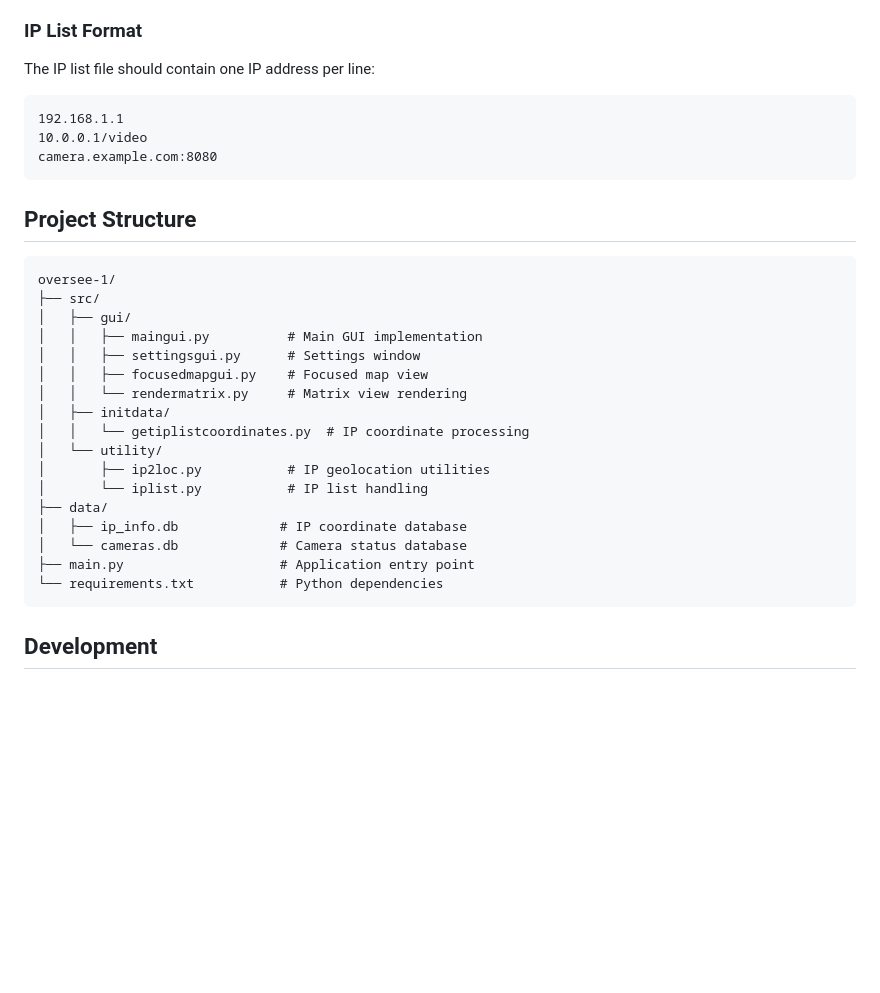
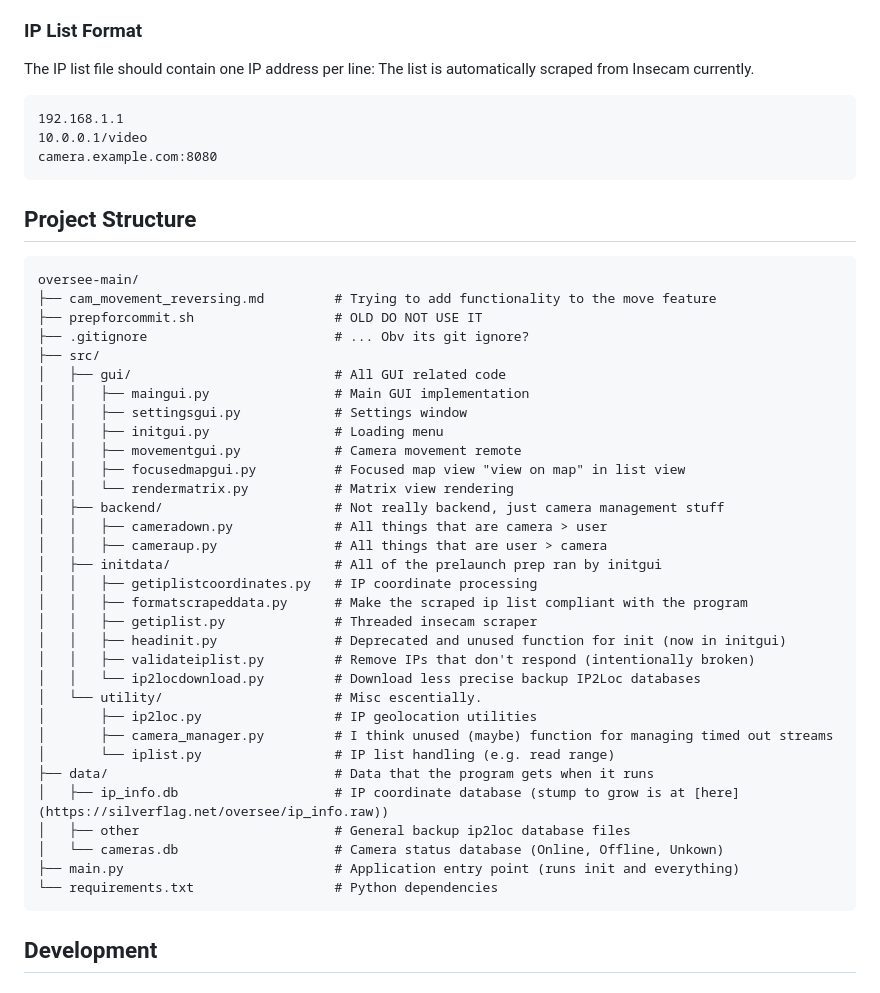
Before and after one commit to YetAnotherNotHacking/oversee, a Markdown page: README.md, the part around the change. Rendered like a GitHub page; blank space fills up the shorter version.

Commit message:
update the information

````diff
--- a/README.md
+++ b/README.md
@@ -45,6 +45,7 @@ The `settings.py` file contains important configuration options:
 
 ### IP List Format
 The IP list file should contain one IP address per line:
+The list is automatically scraped from Insecam currently.
 ```
 192.168.1.1
 10.0.0.1/video
@@ -54,23 +55,38 @@ camera.example.com:8080
 ## Project Structure
 
 ```
-oversee-1/
+oversee-main/
+├── cam_movement_reversing.md         # Trying to add functionality to the move feature
+├── prepforcommit.sh                  # OLD DO NOT USE IT
+├── .gitignore                        # ... Obv its git ignore?
 ├── src/
-│   ├── gui/
-│   │   ├── maingui.py          # Main GUI implementation
-│   │   ├── settingsgui.py      # Settings window
-│   │   ├── focusedmapgui.py    # Focused map view
-│   │   └── rendermatrix.py     # Matrix view rendering
-│   ├── initdata/
-│   │   └── getiplistcoordinates.py  # IP coordinate processing
-│   └── utility/
-│       ├── ip2loc.py           # IP geolocation utilities
-│       └── iplist.py           # IP list handling
-├── data/
-│   ├── ip_info.db             # IP coordinate database
-│   └── cameras.db             # Camera status database
-├── main.py                    # Application entry point
-└── requirements.txt           # Python dependencies
+│   ├── gui/                          # All GUI related code
+│   │   ├── maingui.py                # Main GUI implementation
+│   │   ├── settingsgui.py            # Settings window
+│   │   ├── initgui.py                # Loading menu
+│   │   ├── movementgui.py            # Camera movement remote
+│   │   ├── focusedmapgui.py          # Focused map view "view on map" in list view
+│   │   └── rendermatrix.py           # Matrix view rendering
+│   ├── backend/                      # Not really backend, just camera management stuff
+│   │   ├── cameradown.py             # All things that are camera > user
+│   │   ├── cameraup.py               # All things that are user > camera
+│   ├── initdata/                     # All of the prelaunch prep ran by initgui
+│   │   ├── getiplistcoordinates.py   # IP coordinate processing
+│   │   ├── formatscrapeddata.py      # Make the scraped ip list compliant with the program
+│   │   ├── getiplist.py              # Threaded insecam scraper
+│   │   ├── headinit.py               # Deprecated and unused function for init (now in initgui)
+│   │   ├── validateiplist.py         # Remove IPs that don't respond (intentionally broken)
+│   │   └── ip2locdownload.py         # Download less precise backup IP2Loc databases
+│   └── utility/                      # Misc escentially.
+│       ├── ip2loc.py                 # IP geolocation utilities
+│       ├── camera_manager.py         # I think unused (maybe) function for managing timed out streams
+│       └── iplist.py                 # IP list handling (e.g. read range)
+├── data/                             # Data that the program gets when it runs
+│   ├── ip_info.db                    # IP coordinate database (stump to grow is at [here](https://silverflag.net/oversee/ip_info.raw))
+│   ├── other                         # General backup ip2loc database files
+│   └── cameras.db                    # Camera status database (Online, Offline, Unkown)
+├── main.py                           # Application entry point (runs init and everything)
+└── requirements.txt                  # Python dependencies
 ```
 ## Development
 
````
